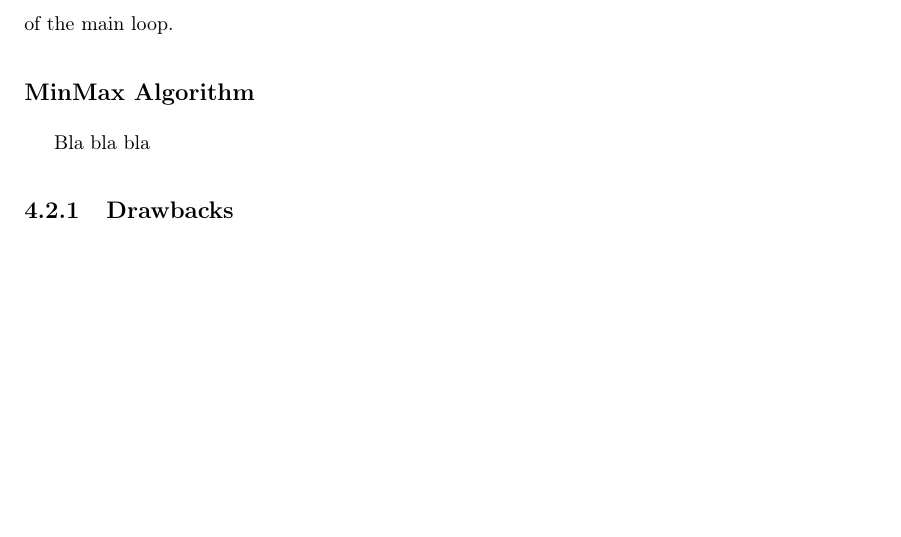
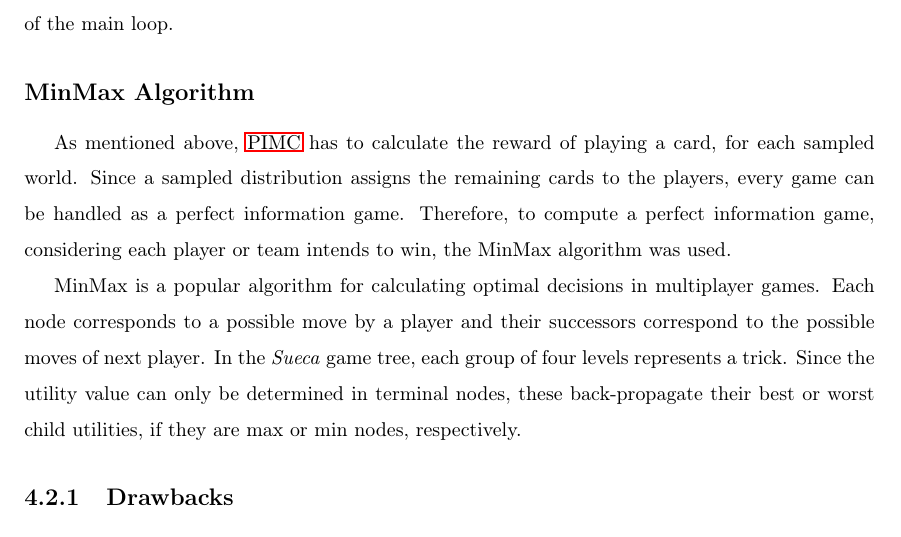
Before and after one commit to PipzCorreiaz/thesis, a LaTeX thesis (thesis.tex, which reads partials/42_artificial_player.tex): part of page 39 of 51, cut so that both start at the same text, the shorter picture padded with empty space. Compiled offline with pdfLaTeX.

Commit message:
Start minmax subsection

```diff
--- a/partials/42_artificial_player.tex
+++ b/partials/42_artificial_player.tex
@@ -54,7 +54,15 @@ Another version of the algorithm, instead of limiting the number of iterations,
 
 \subsection*{MinMax Algorithm}
 
-Bla bla bla
+As mentioned above, \ac{pimc} has to calculate the reward of playing a card, for each sampled world.
+Since a sampled distribution assigns the remaining cards to the players, every game can be handled as a perfect information game.
+Therefore, to compute a perfect information game, considering each player or team intends to win, the MinMax algorithm was used.
+
+MinMax is a popular algorithm for calculating optimal decisions in multiplayer games.
+Each node corresponds to a possible move by a player and their successors correspond to the possible moves of next player.
+In the \emph{Sueca} game tree, each group of four levels represents a trick.
+Since the utility value can only be determined in terminal nodes, these back-propagate their best or worst child utilities, if they are max or min nodes, respectively.
+
 
 
 \subsection{Drawbacks}
```
